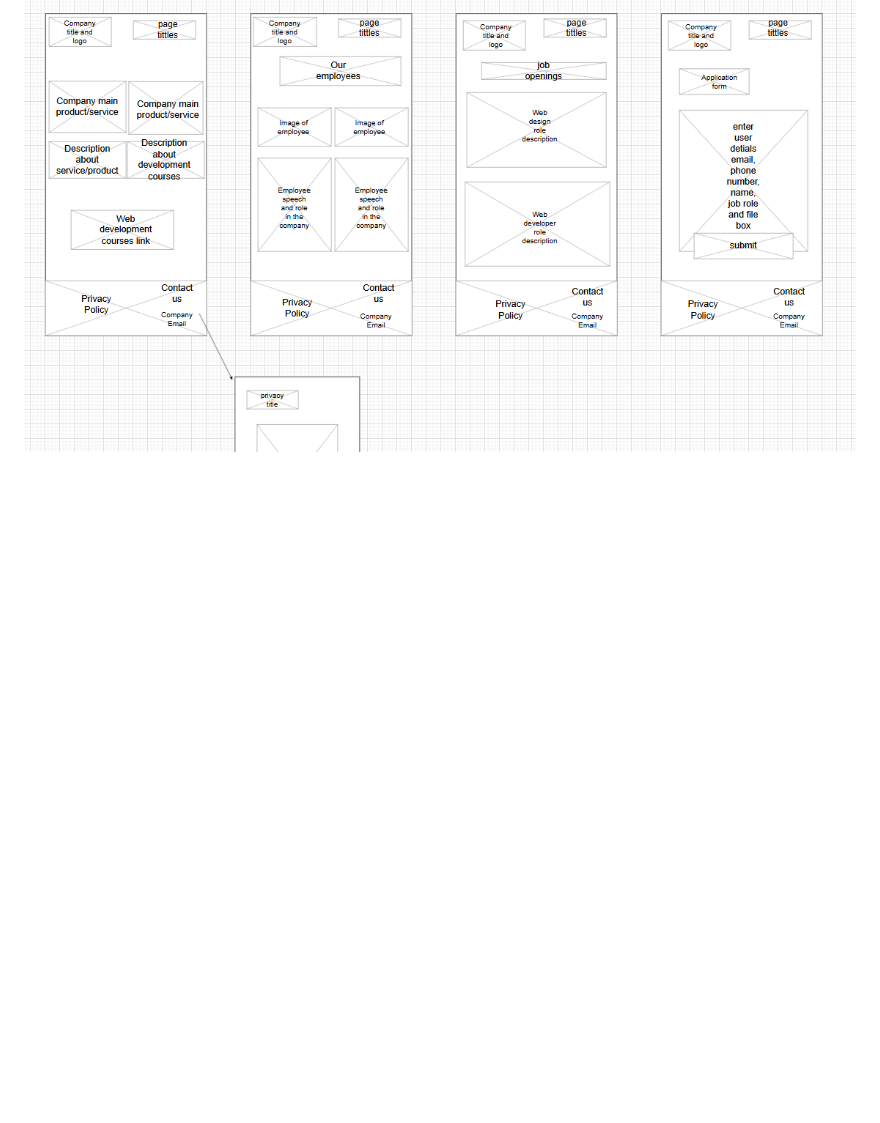
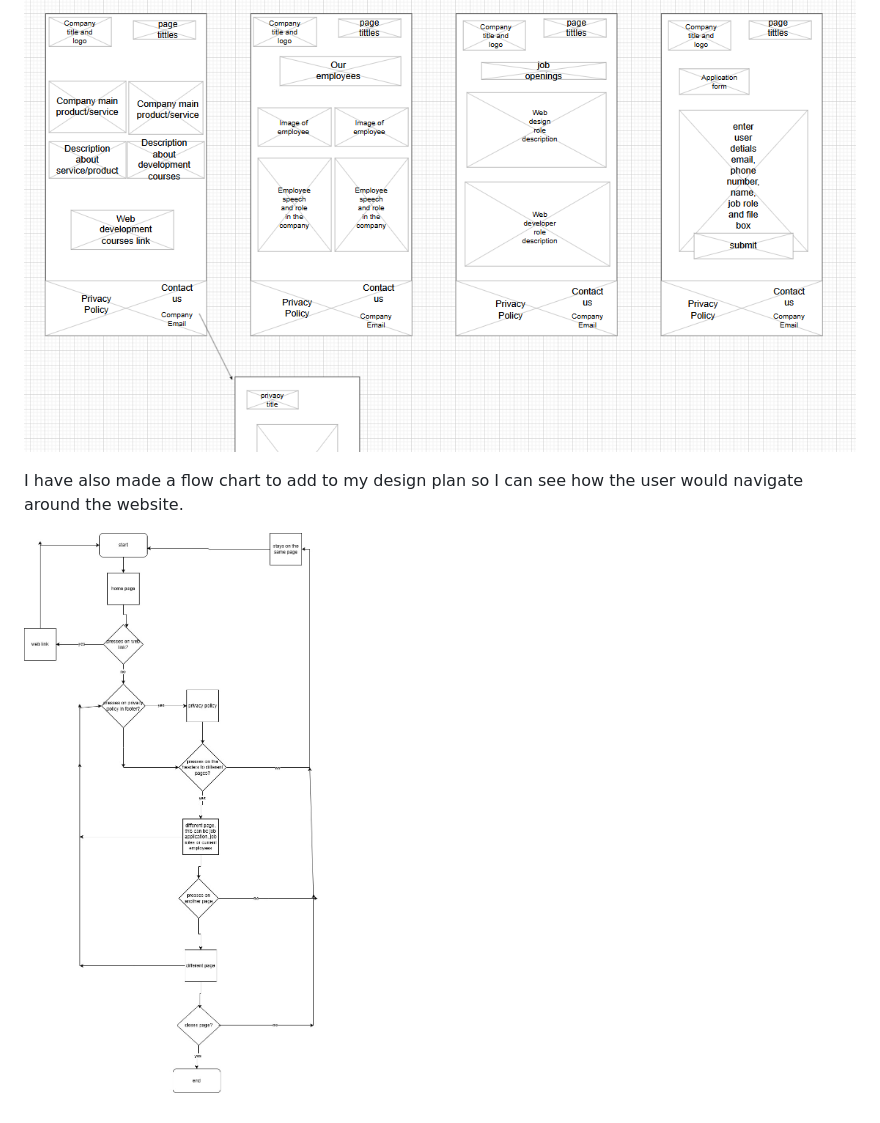
Before and after one commit to Jakubo2007/unit-15-assignment.github.io, a Markdown page: README.md, the part around the change. GitHub-like rendering; blank space fills up the shorter version.

```diff
--- a/README.md
+++ b/README.md
@@ -9,3 +9,7 @@ I have created a wireframe design as a plan for the design of the website. I hav
 After getting a review from my friend, I have added some changes he gave me to improve on my design and I also did some changes of my own to create a better looking web page overall. I have decided to change the layout of the first page, reordered it so that the weebpage has more space overall and has a better looking design. I have also changed the second page as from my review it said there was too much going on. I added 2 employees aand some details about them. I decided to use headings in the top right instead of having a drop down menu. I also changed the design of the third website to give the user more details about the job they can sign up for, and I changed the location of the link to the web development courses. On the last page I have also changed the desin and added aa better menu for the user to use inlcuding personal details but also a button that allows you to put in documents from your own pc.
 
 ![second wireframe](https://github.com/Jakubo2007/unit-15-assignment.github.io/blob/main/school.png?raw=true)
+
+I have also made a flow chart to add to my design plan so I can see how the user would navigate around the website.
+
+![flowchart](https://github.com/Jakubo2007/unit-15-assignment.github.io/blob/main/Untitled%20Diagram.jpg?raw=true)
```
